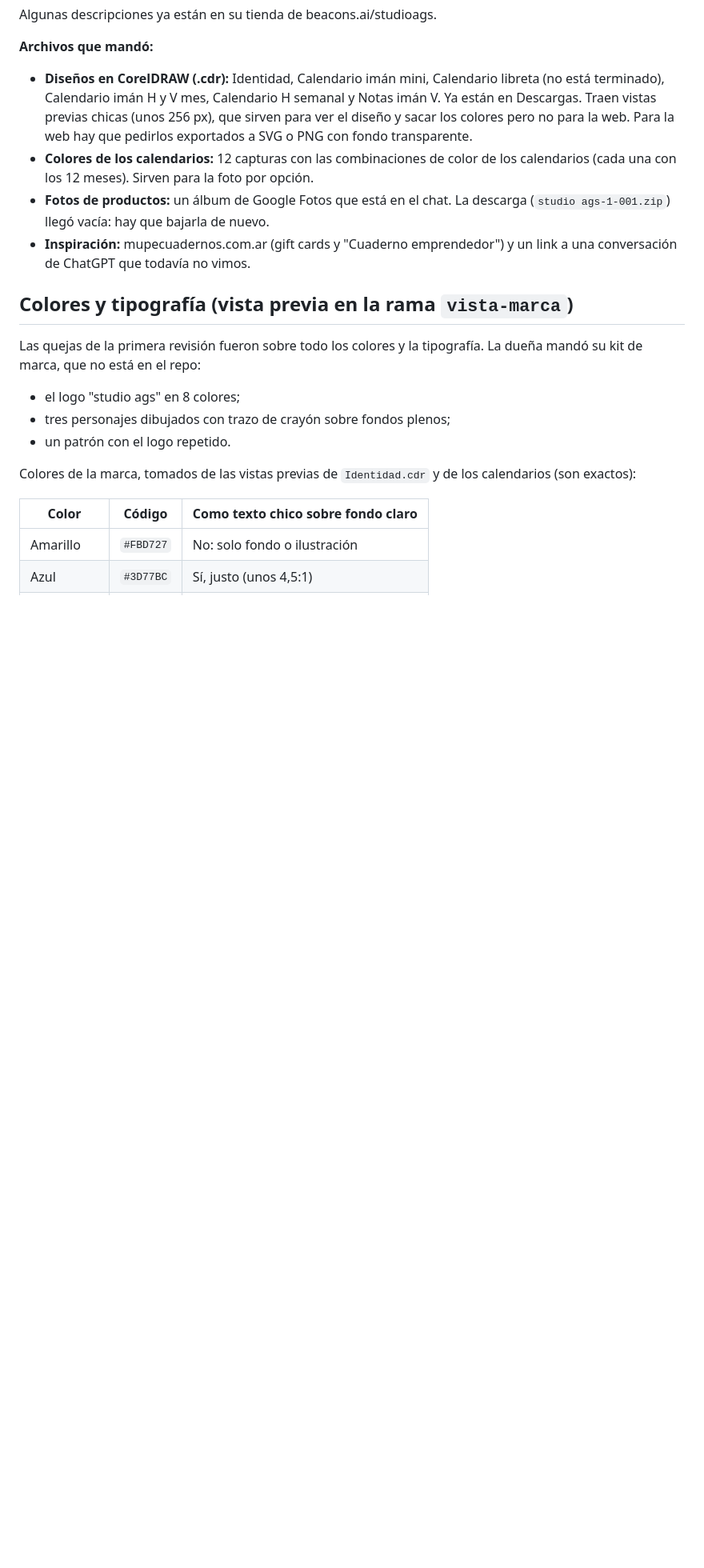
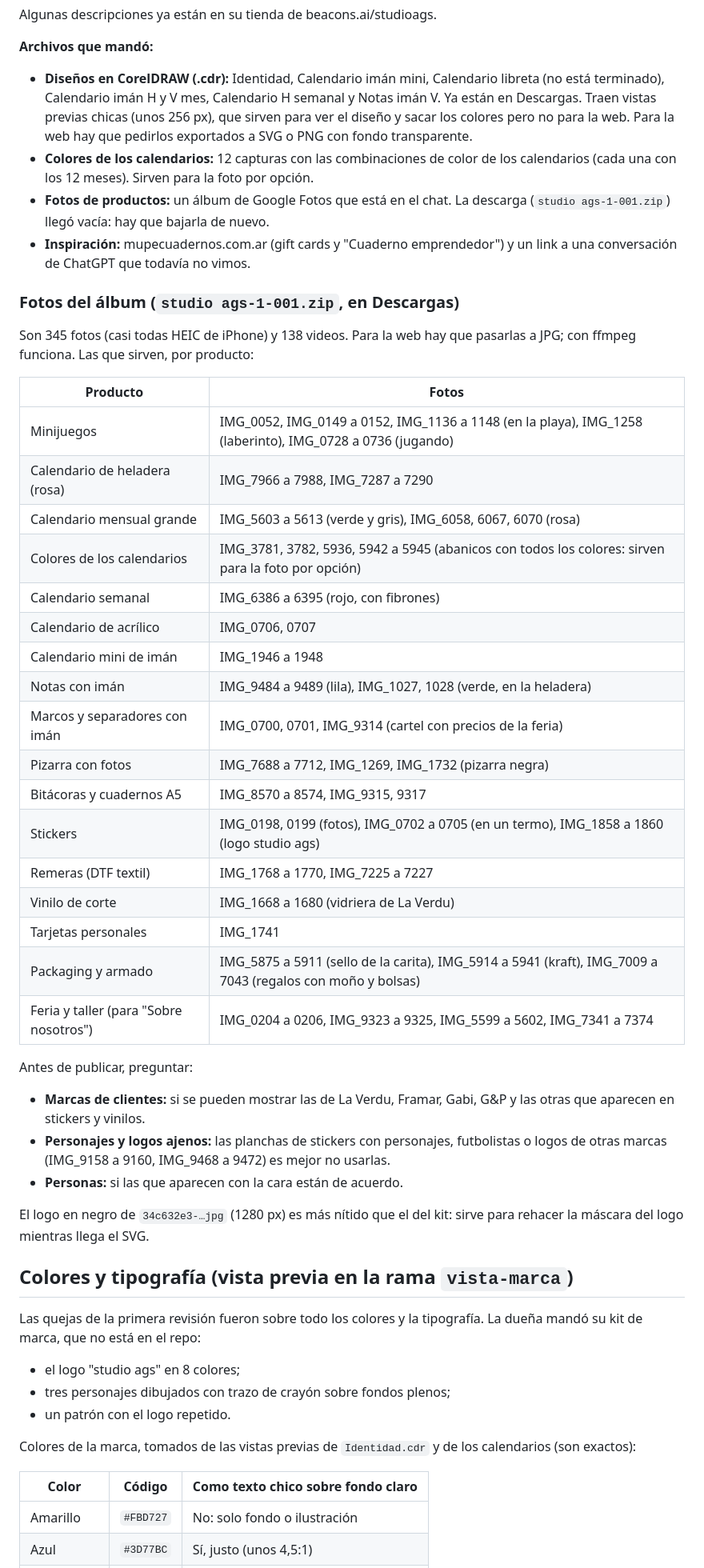
Before and after one commit to Honorum435/StudioAgs, a Markdown page: pendientes.md, the part around the change. Shown at 80% size. Drawn GitHub-style; blank space fills up the shorter version.

Commit message:
docs: fotos del álbum por producto en pendientes
Co-Authored-By: Claude Opus 5.5 <noreply@anthropic.com>

```diff
--- a/pendientes.md
+++ b/pendientes.md
@@ -42,6 +42,37 @@ Algunas descripciones ya están en su tienda de beacons.ai/studioags.
 - **Colores de los calendarios:** 12 capturas con las combinaciones de color de los calendarios (cada una con los 12 meses). Sirven para la foto por opción.
 - **Fotos de productos:** un álbum de Google Fotos que está en el chat. La descarga (`studio ags-1-001.zip`) llegó vacía: hay que bajarla de nuevo.
 - **Inspiración:** mupecuadernos.com.ar (gift cards y "Cuaderno emprendedor") y un link a una conversación de ChatGPT que todavía no vimos.
+
+### Fotos del álbum (`studio ags-1-001.zip`, en Descargas)
+
+Son 345 fotos (casi todas HEIC de iPhone) y 138 videos. Para la web hay que pasarlas a JPG; con ffmpeg funciona. Las que sirven, por producto:
+
+| Producto | Fotos |
+|---|---|
+| Minijuegos | IMG_0052, IMG_0149 a 0152, IMG_1136 a 1148 (en la playa), IMG_1258 (laberinto), IMG_0728 a 0736 (jugando) |
+| Calendario de heladera (rosa) | IMG_7966 a 7988, IMG_7287 a 7290 |
+| Calendario mensual grande | IMG_5603 a 5613 (verde y gris), IMG_6058, 6067, 6070 (rosa) |
+| Colores de los calendarios | IMG_3781, 3782, 5936, 5942 a 5945 (abanicos con todos los colores: sirven para la foto por opción) |
+| Calendario semanal | IMG_6386 a 6395 (rojo, con fibrones) |
+| Calendario de acrílico | IMG_0706, 0707 |
+| Calendario mini de imán | IMG_1946 a 1948 |
+| Notas con imán | IMG_9484 a 9489 (lila), IMG_1027, 1028 (verde, en la heladera) |
+| Marcos y separadores con imán | IMG_0700, 0701, IMG_9314 (cartel con precios de la feria) |
+| Pizarra con fotos | IMG_7688 a 7712, IMG_1269, IMG_1732 (pizarra negra) |
+| Bitácoras y cuadernos A5 | IMG_8570 a 8574, IMG_9315, 9317 |
+| Stickers | IMG_0198, 0199 (fotos), IMG_0702 a 0705 (en un termo), IMG_1858 a 1860 (logo studio ags) |
+| Remeras (DTF textil) | IMG_1768 a 1770, IMG_7225 a 7227 |
+| Vinilo de corte | IMG_1668 a 1680 (vidriera de La Verdu) |
+| Tarjetas personales | IMG_1741 |
+| Packaging y armado | IMG_5875 a 5911 (sello de la carita), IMG_5914 a 5941 (kraft), IMG_7009 a 7043 (regalos con moño y bolsas) |
+| Feria y taller (para "Sobre nosotros") | IMG_0204 a 0206, IMG_9323 a 9325, IMG_5599 a 5602, IMG_7341 a 7374 |
+
+Antes de publicar, preguntar:
+- **Marcas de clientes:** si se pueden mostrar las de La Verdu, Framar, Gabi, G&P y las otras que aparecen en stickers y vinilos.
+- **Personajes y logos ajenos:** las planchas de stickers con personajes, futbolistas o logos de otras marcas (IMG_9158 a 9160, IMG_9468 a 9472) es mejor no usarlas.
+- **Personas:** si las que aparecen con la cara están de acuerdo.
+
+El logo en negro de `34c632e3-…jpg` (1280 px) es más nítido que el del kit: sirve para rehacer la máscara del logo mientras llega el SVG.
 
 ## Colores y tipografía (vista previa en la rama `vista-marca`)
 
```
